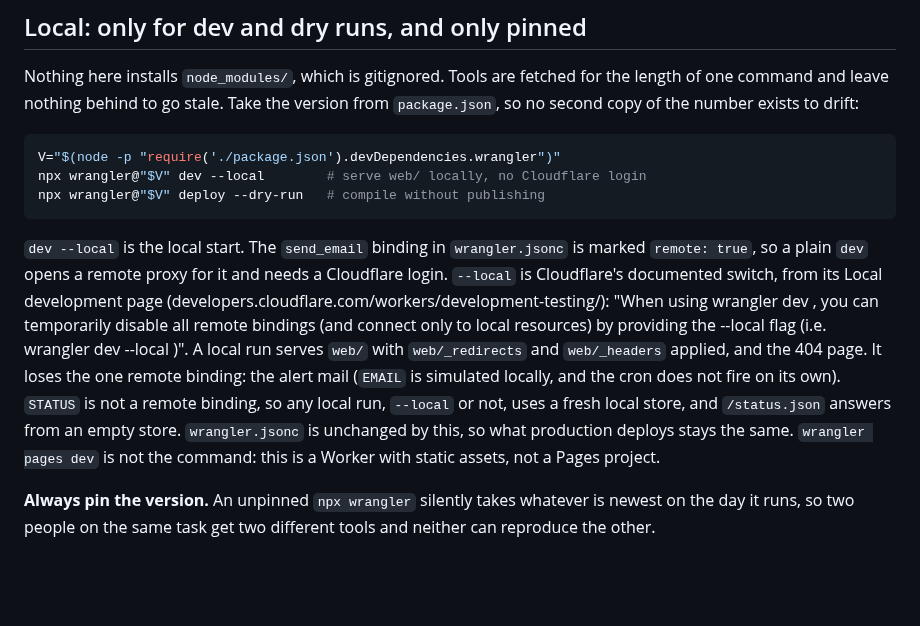
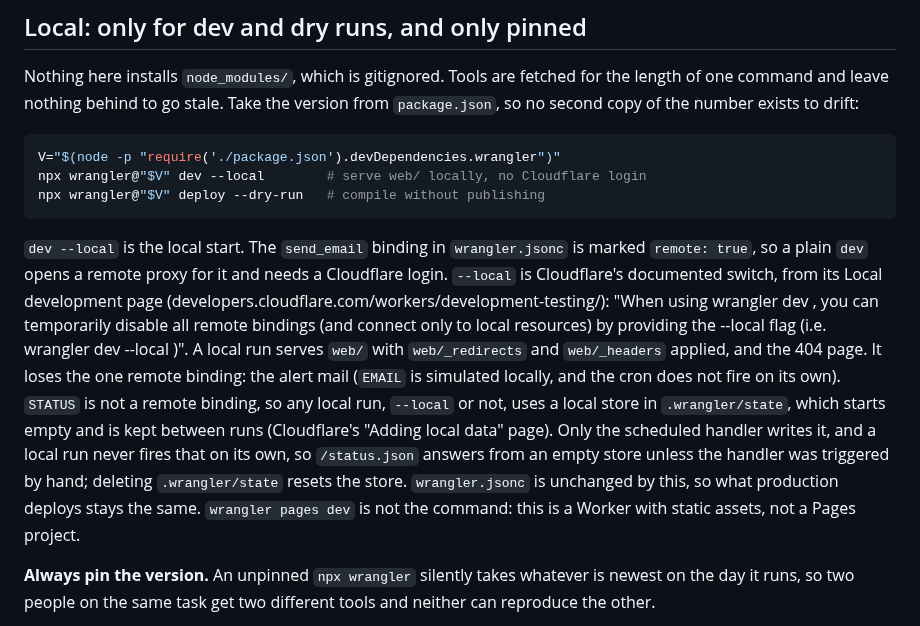
Before and after one commit to TheColliery/Kolwen, a Markdown page: docs/DEPLOY.md, the part around the change. Drawn GitHub-style; blank space fills up the shorter version.

Commit message:
docs: keep the changelog page unchanged, and say where the local store lives
CHANGELOG.md is rendered into web/changelog.html, so the bullet that caused the red check is removed; the local store's location and reset are now stated in docs/DEPLOY.md, checked against worker/index.mjs.

Co-Authored-By: Claude Haiku 5.5 <noreply@anthropic.com>

````diff
--- a/docs/DEPLOY.md
+++ b/docs/DEPLOY.md
@@ -192,7 +192,7 @@ npx wrangler@"$V" dev --local        # serve web/ locally, no Cloudflare login
 npx wrangler@"$V" deploy --dry-run   # compile without publishing
 ```
 
-`dev --local` is the local start. The `send_email` binding in `wrangler.jsonc` is marked `remote: true`, so a plain `dev` opens a remote proxy for it and needs a Cloudflare login. `--local` is Cloudflare's documented switch, from its Local development page (developers.cloudflare.com/workers/development-testing/): "When using wrangler dev , you can temporarily disable all remote bindings (and connect only to local resources) by providing the --local flag (i.e. wrangler dev --local )". A local run serves `web/` with `web/_redirects` and `web/_headers` applied, and the 404 page. It loses the one remote binding: the alert mail (`EMAIL` is simulated locally, and the cron does not fire on its own). `STATUS` is not a remote binding, so any local run, `--local` or not, uses a fresh local store, and `/status.json` answers from an empty store. `wrangler.jsonc` is unchanged by this, so what production deploys stays the same. `wrangler pages dev` is not the command: this is a Worker with static assets, not a Pages project.
+`dev --local` is the local start. The `send_email` binding in `wrangler.jsonc` is marked `remote: true`, so a plain `dev` opens a remote proxy for it and needs a Cloudflare login. `--local` is Cloudflare's documented switch, from its Local development page (developers.cloudflare.com/workers/development-testing/): "When using wrangler dev , you can temporarily disable all remote bindings (and connect only to local resources) by providing the --local flag (i.e. wrangler dev --local )". A local run serves `web/` with `web/_redirects` and `web/_headers` applied, and the 404 page. It loses the one remote binding: the alert mail (`EMAIL` is simulated locally, and the cron does not fire on its own). `STATUS` is not a remote binding, so any local run, `--local` or not, uses a local store in `.wrangler/state`, which starts empty and is kept between runs (Cloudflare's "Adding local data" page). Only the scheduled handler writes it, and a local run never fires that on its own, so `/status.json` answers from an empty store unless the handler was triggered by hand; deleting `.wrangler/state` resets the store. `wrangler.jsonc` is unchanged by this, so what production deploys stays the same. `wrangler pages dev` is not the command: this is a Worker with static assets, not a Pages project.
 
 **Always pin the version.** An unpinned `npx wrangler` silently takes whatever is newest on the
 day it runs, so two people on the same task get two different tools and neither can reproduce the
````
Also changed, not shown: CHANGELOG.md (+0 -1 lines).
